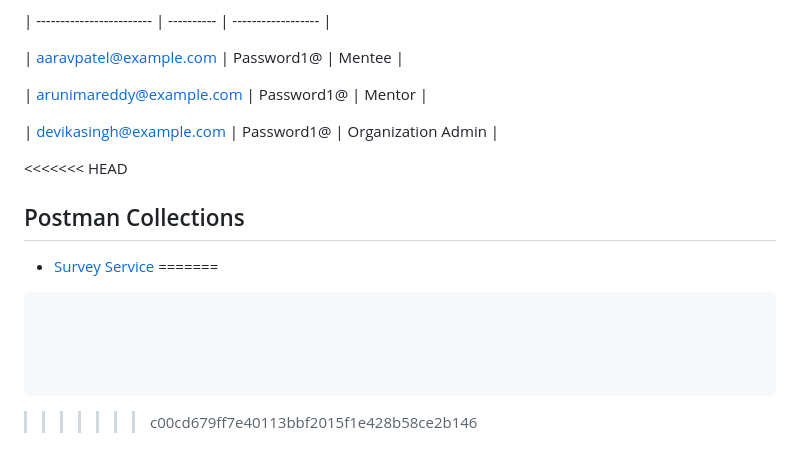
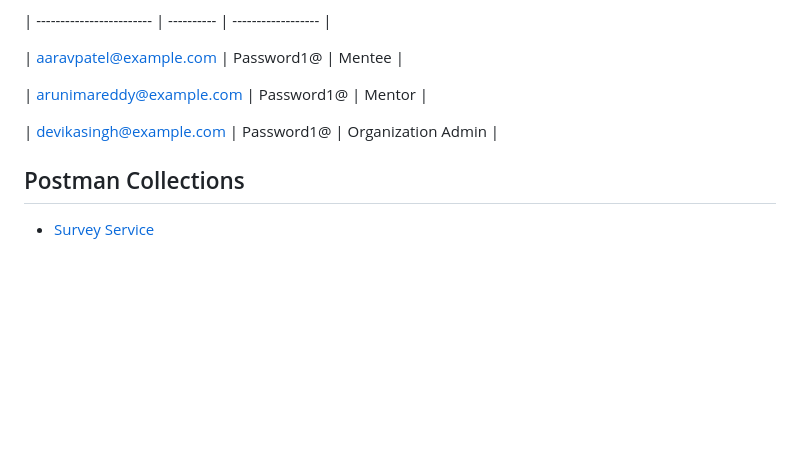
Before and after one commit to priyanka-TL/samiksha-service, a Markdown page: README.md, the part around the change. Drawn GitHub-style; folded sections open; blank space fills up the shorter version.

Commit message:
pulled main branch

````diff
--- a/README.md
+++ b/README.md
@@ -1223,15 +1223,6 @@ After successfully running the script mentioned above, the following user accoun
 
 </details>
 
-<<<<<<< HEAD
 ## Postman Collections
 
 -   [Survey Service](https://github.com/ELEVATE-Project/samiksha-service/tree/main/api-doc)
-=======
-```sql
-
-
-
-
-```
->>>>>>> c00cd679ff7e40113bbf2015f1e428b58ce2b146
````
